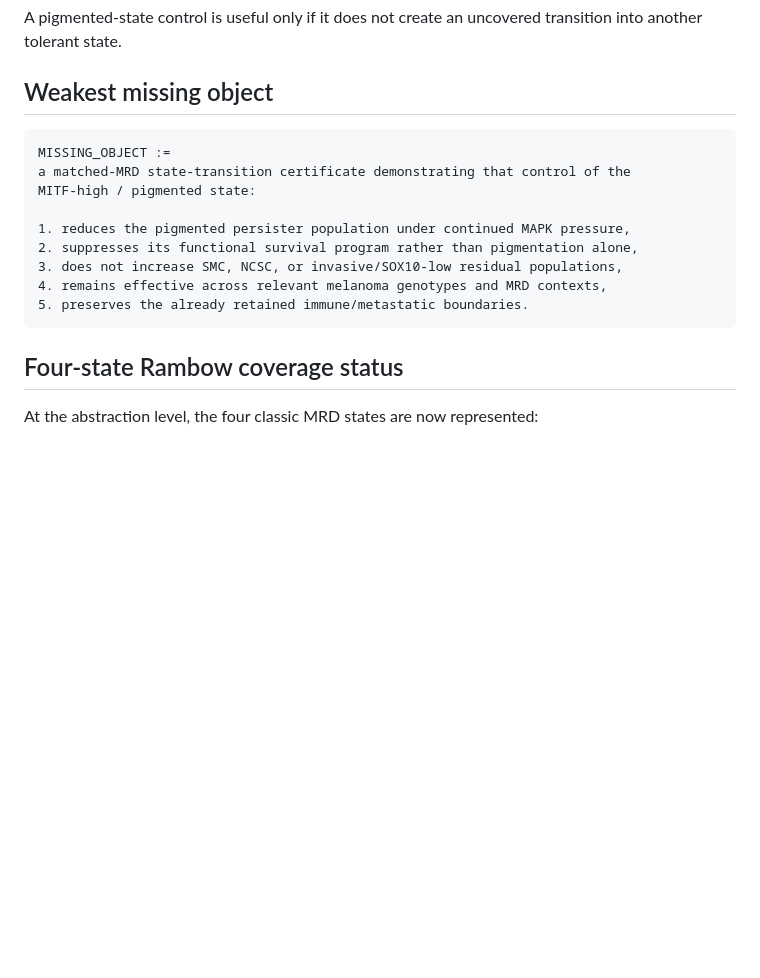
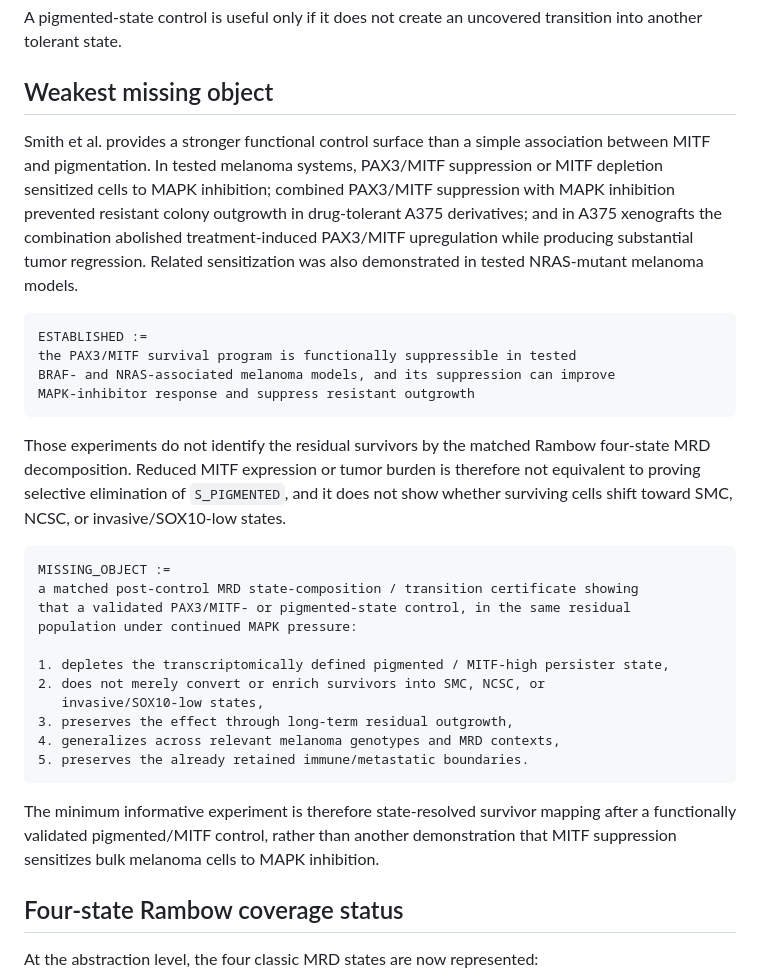
Before and after one commit to inaciovasquez2020/biological-friction-framework, a Markdown page: docs/status/MELANOMA_PIGMENTED_MITF_OXPHOS_RESIDUAL_2026_08_31.md, the part around the change. Drawn GitHub-style; blank space fills up the shorter version.

Commit message:
research: sharpen pigmented redistribution gap from MITF intervention data

````diff
--- a/docs/status/MELANOMA_PIGMENTED_MITF_OXPHOS_RESIDUAL_2026_08_31.md
+++ b/docs/status/MELANOMA_PIGMENTED_MITF_OXPHOS_RESIDUAL_2026_08_31.md
@@ -110,17 +110,32 @@ A pigmented-state control is useful only if it does not create an uncovered tran
 
 ## Weakest missing object
 
+Smith et al. provides a stronger functional control surface than a simple association between MITF and pigmentation. In tested melanoma systems, PAX3/MITF suppression or MITF depletion sensitized cells to MAPK inhibition; combined PAX3/MITF suppression with MAPK inhibition prevented resistant colony outgrowth in drug-tolerant A375 derivatives; and in A375 xenografts the combination abolished treatment-induced PAX3/MITF upregulation while producing substantial tumor regression. Related sensitization was also demonstrated in tested NRAS-mutant melanoma models.
+
+```text
+ESTABLISHED :=
+the PAX3/MITF survival program is functionally suppressible in tested
+BRAF- and NRAS-associated melanoma models, and its suppression can improve
+MAPK-inhibitor response and suppress resistant outgrowth
+```
+
+Those experiments do not identify the residual survivors by the matched Rambow four-state MRD decomposition. Reduced MITF expression or tumor burden is therefore not equivalent to proving selective elimination of `S_PIGMENTED`, and it does not show whether surviving cells shift toward SMC, NCSC, or invasive/SOX10-low states.
+
 ```text
 MISSING_OBJECT :=
-a matched-MRD state-transition certificate demonstrating that control of the
-MITF-high / pigmented state:
+a matched post-control MRD state-composition / transition certificate showing
+that a validated PAX3/MITF- or pigmented-state control, in the same residual
+population under continued MAPK pressure:
 
-1. reduces the pigmented persister population under continued MAPK pressure,
-2. suppresses its functional survival program rather than pigmentation alone,
-3. does not increase SMC, NCSC, or invasive/SOX10-low residual populations,
-4. remains effective across relevant melanoma genotypes and MRD contexts,
+1. depletes the transcriptomically defined pigmented / MITF-high persister state,
+2. does not merely convert or enrich survivors into SMC, NCSC, or
+   invasive/SOX10-low states,
+3. preserves the effect through long-term residual outgrowth,
+4. generalizes across relevant melanoma genotypes and MRD contexts,
 5. preserves the already retained immune/metastatic boundaries.
 ```
+
+The minimum informative experiment is therefore state-resolved survivor mapping after a functionally validated pigmented/MITF control, rather than another demonstration that MITF suppression sensitizes bulk melanoma cells to MAPK inhibition.
 
 ## Four-state Rambow coverage status
 
````
